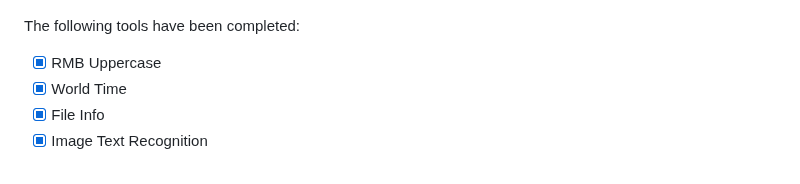
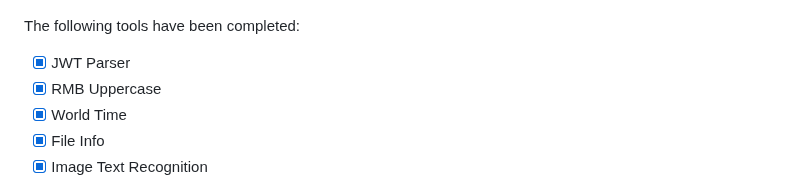
Before and after one commit to jaywcjlove/DevHub, a Markdown page: README.md, the part around the change. Drawn GitHub-style.

```diff
--- a/README.md
+++ b/README.md
@@ -31,6 +31,7 @@ I am actively developing it with a bold goal in mind: to release updates weekly.
 
 The following tools have been completed:
 
+- [x] JWT Parser
 - [x] RMB Uppercase
 - [x] World Time
 - [x] File Info
```
Also changed, not shown: README.ja.md (+1 -0 lines), README.zh.md (+1 -0 lines).
